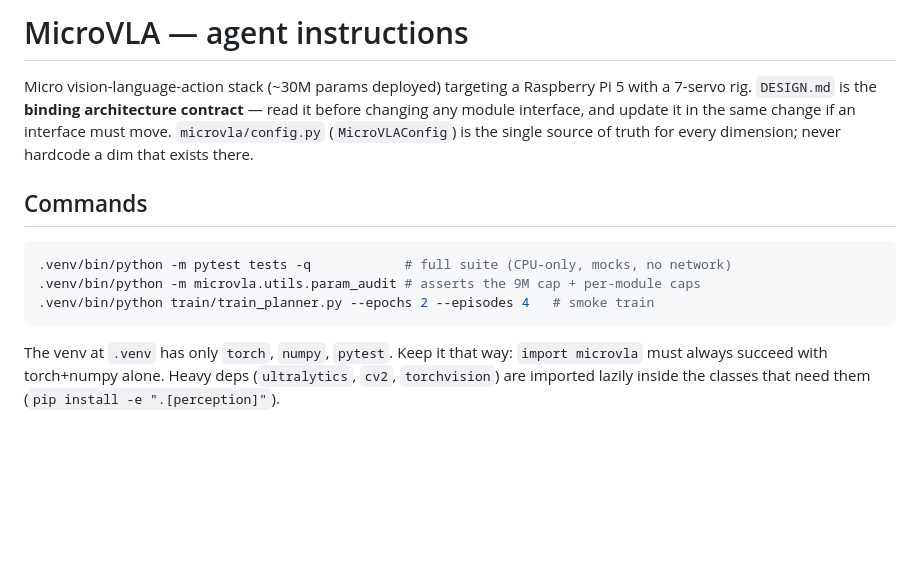
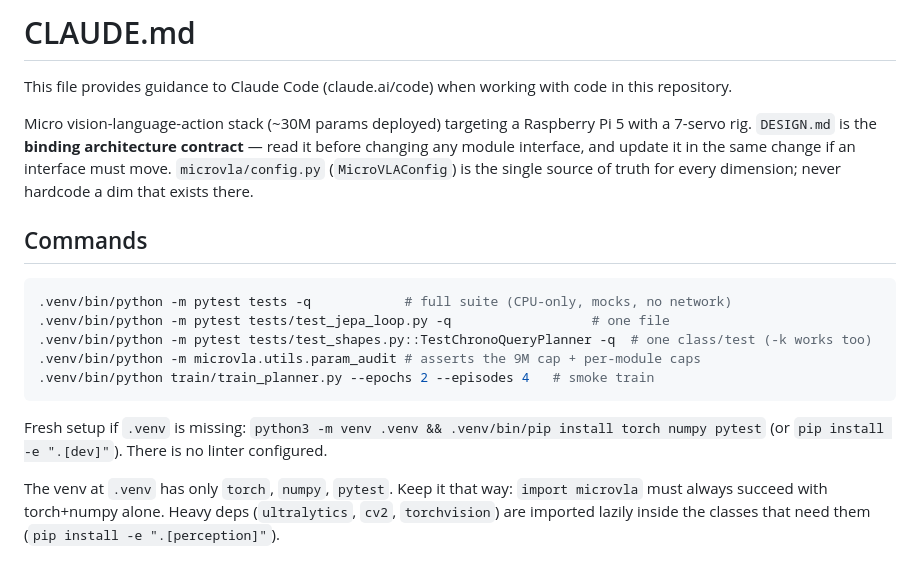
Before and after one commit to AvnehSBhatia/MicroVLA, a Markdown page: CLAUDE.md, the part around the change. Rendered like a GitHub page; blank space fills up the shorter version.

Commit message:
CLAUDE.md: /init header, single-test commands, venv setup
Co-Authored-By: Claude Fable 5 <noreply@anthropic.com>

````diff
--- a/CLAUDE.md
+++ b/CLAUDE.md
@@ -1,4 +1,6 @@
-# MicroVLA — agent instructions
+# CLAUDE.md
+
+This file provides guidance to Claude Code (claude.ai/code) when working with code in this repository.
 
 Micro vision-language-action stack (~30M params deployed) targeting a Raspberry Pi 5 with a
 7-servo rig. `DESIGN.md` is the **binding architecture contract** — read it before changing
@@ -10,9 +12,14 @@ never hardcode a dim that exists there.
 
 ```bash
 .venv/bin/python -m pytest tests -q            # full suite (CPU-only, mocks, no network)
+.venv/bin/python -m pytest tests/test_jepa_loop.py -q                  # one file
+.venv/bin/python -m pytest tests/test_shapes.py::TestChronoQueryPlanner -q  # one class/test (-k works too)
 .venv/bin/python -m microvla.utils.param_audit # asserts the 9M cap + per-module caps
 .venv/bin/python train/train_planner.py --epochs 2 --episodes 4   # smoke train
 ```
+
+Fresh setup if `.venv` is missing: `python3 -m venv .venv && .venv/bin/pip install torch numpy pytest`
+(or `pip install -e ".[dev]"`). There is no linter configured.
 
 The venv at `.venv` has only `torch`, `numpy`, `pytest`. Keep it that way: `import microvla`
 must always succeed with torch+numpy alone. Heavy deps (`ultralytics`, `cv2`, `torchvision`)
````
